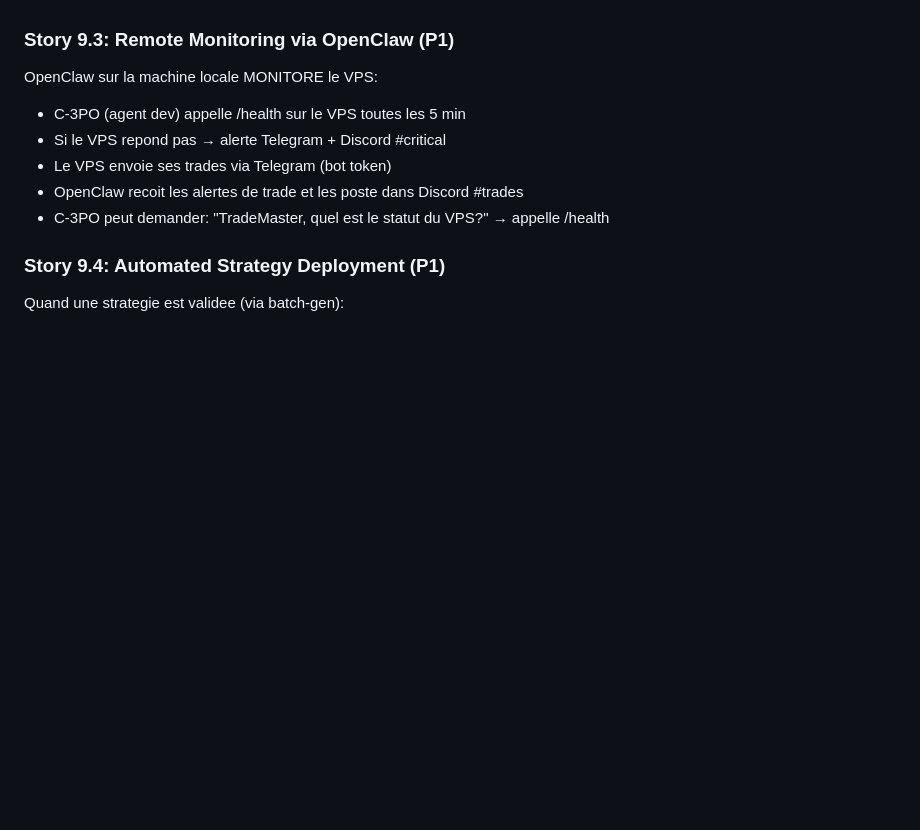
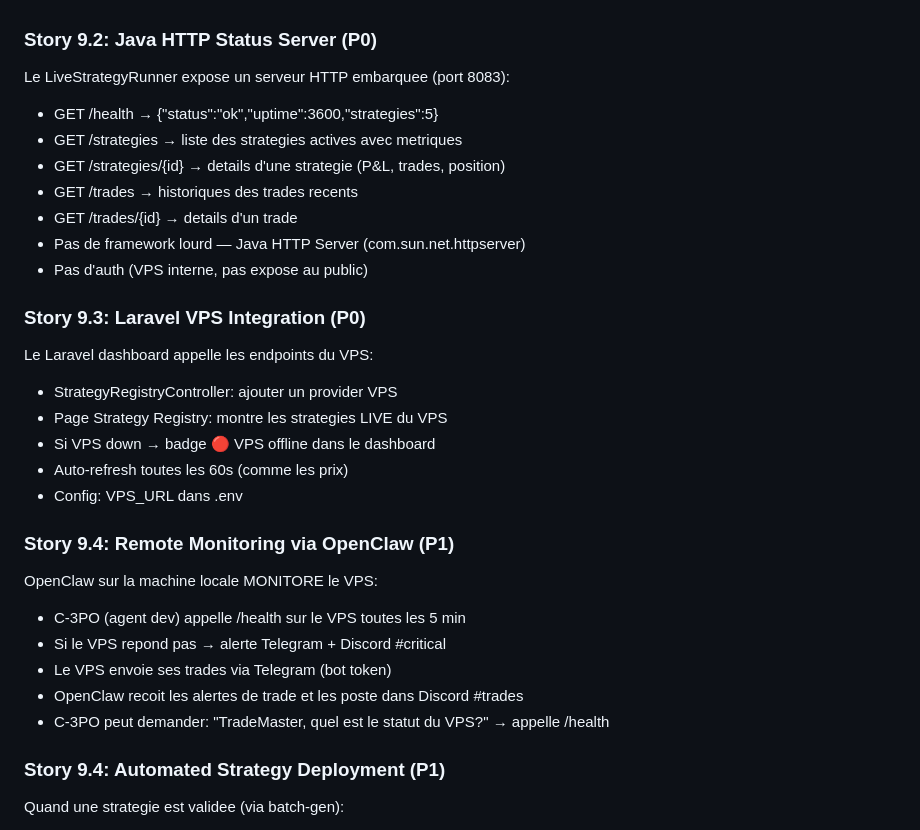
Before and after one commit to martinfou/trading-bridge, a Markdown page: _bmad-output/planning-artifacts/epics.md, the part around the change. Drawn GitHub-style; blank space fills up the shorter version.

Commit message:
Stories 9.2-9.3: Java HTTP server + Laravel VPS integration
- LiveStrategyRunner expose :8083/health, /strategies, /trades
- Laravel StrategyRegistry lit le VPS via HTTP
- Dashboard montre les strategies LIVE du VPS
- VPS offline detecte (badge rouge)

```diff
--- a/_bmad-output/planning-artifacts/epics.md
+++ b/_bmad-output/planning-artifacts/epics.md
@@ -680,7 +680,25 @@ Script d'installation pour VPS vierge:
 - Installer le service systemd pour le live runner
 - Test de connexion OANDA
 
-### Story 9.3: Remote Monitoring via OpenClaw (P1)
+### Story 9.2: Java HTTP Status Server (P0)
+Le LiveStrategyRunner expose un serveur HTTP embarquee (port 8083):
+- GET /health → {"status":"ok","uptime":3600,"strategies":5}
+- GET /strategies → liste des strategies actives avec metriques
+- GET /strategies/{id} → details d'une strategie (P&L, trades, position)
+- GET /trades → historiques des trades recents
+- GET /trades/{id} → details d'un trade
+- Pas de framework lourd — Java HTTP Server (com.sun.net.httpserver)
+- Pas d'auth (VPS interne, pas expose au public)
+
+### Story 9.3: Laravel VPS Integration (P0)
+Le Laravel dashboard appelle les endpoints du VPS:
+- StrategyRegistryController: ajouter un provider VPS
+- Page Strategy Registry: montre les strategies LIVE du VPS
+- Si VPS down → badge 🔴 VPS offline dans le dashboard
+- Auto-refresh toutes les 60s (comme les prix)
+- Config: VPS_URL dans .env
+
+### Story 9.4: Remote Monitoring via OpenClaw (P1)
 OpenClaw sur la machine locale MONITORE le VPS:
 - C-3PO (agent dev) appelle /health sur le VPS toutes les 5 min
 - Si le VPS repond pas → alerte Telegram + Discord #critical
```
Also changed, not shown: docs/sprint-plan.md (+4 -1 lines).
